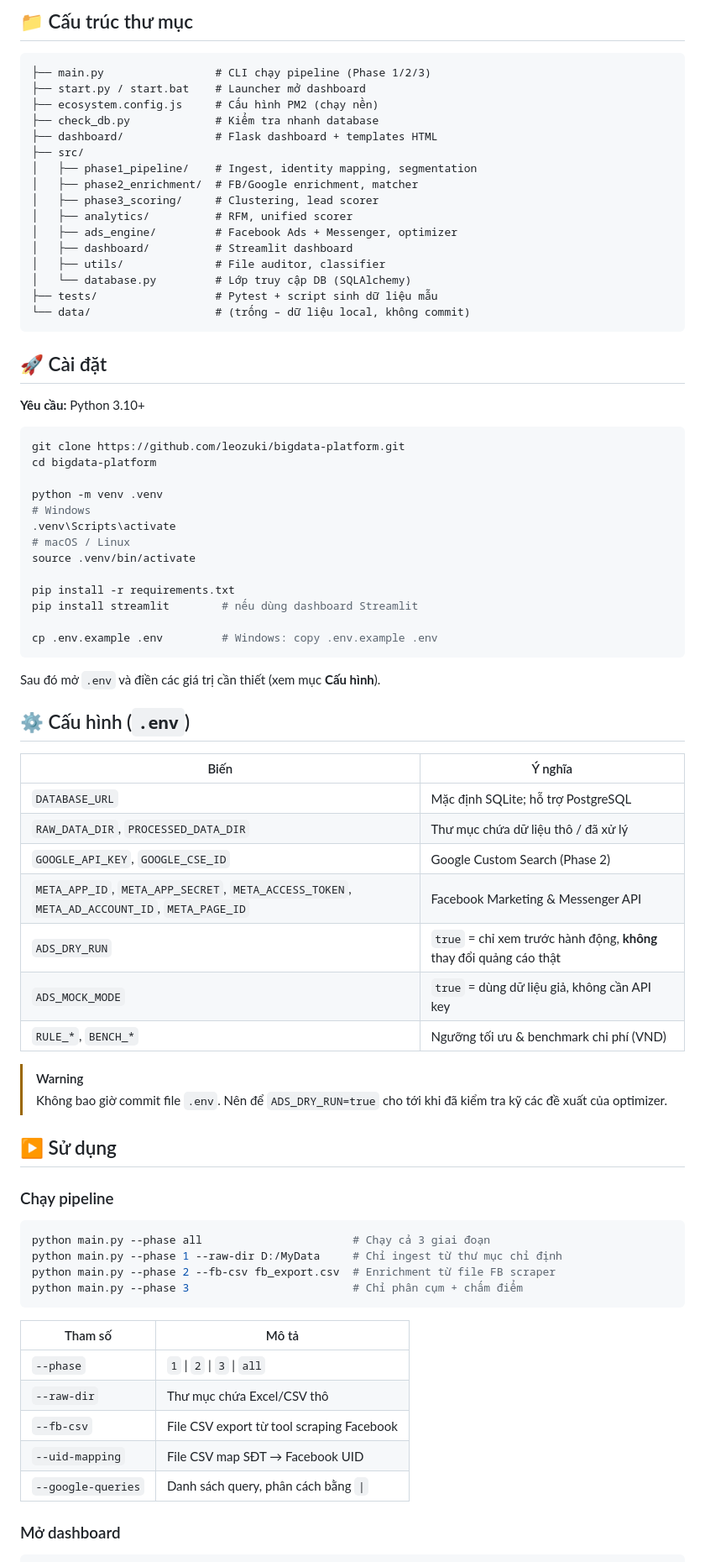
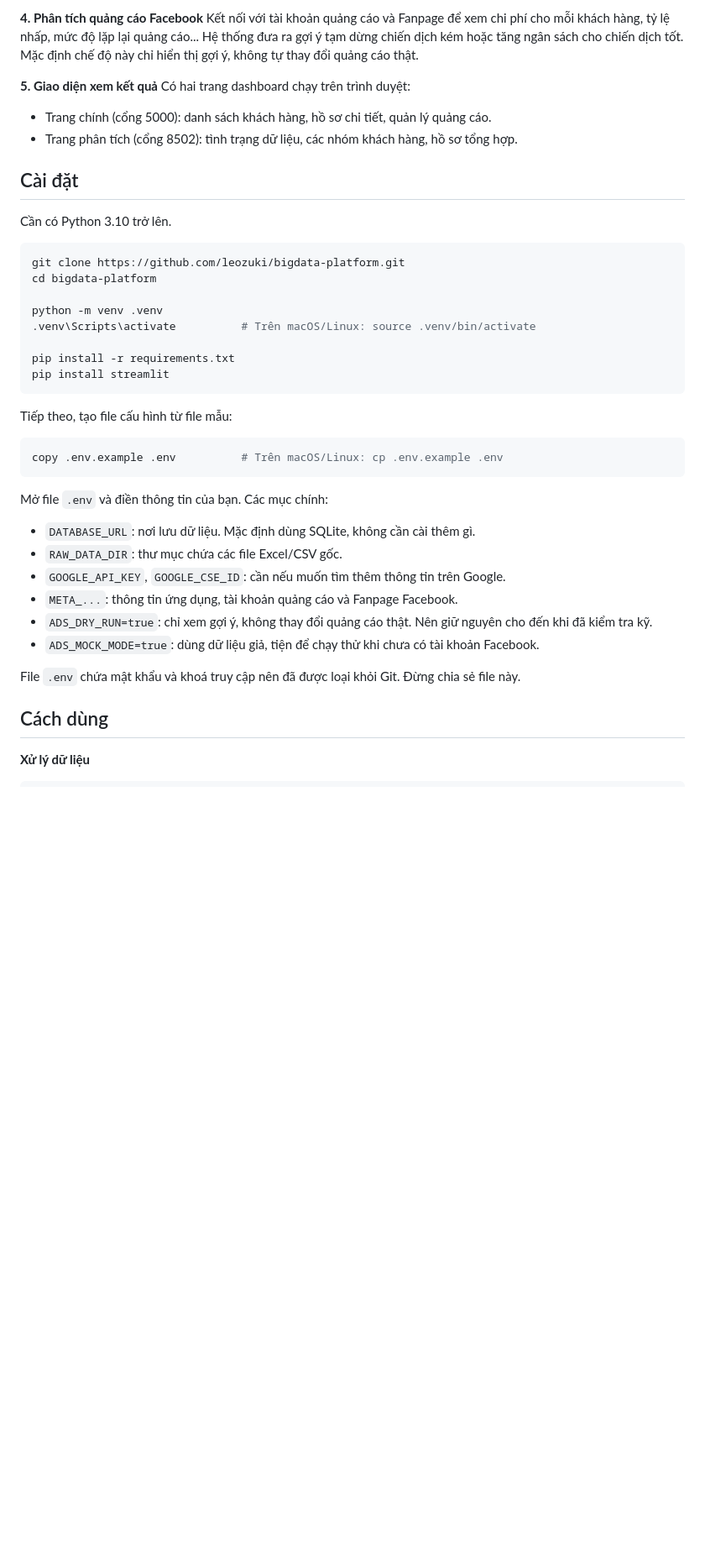
Before and after one commit to leozuki/bigdata-platform, a Markdown page: README.md, the part around one of its changes. Shown at 84% size. Drawn GitHub-style; blank space fills up the shorter version.

Commit message:
docs: rewrite README in plain Vietnamese

````diff
--- a/README.md
+++ b/README.md
@@ -39,81 +21,46 @@ flowchart LR
 
-## 📁 Cấu trúc thư mục
+**4. Phân tích quảng cáo Facebook**
+Kết nối với tài khoản quảng cáo và Fanpage để xem chi phí cho mỗi khách hàng, tỷ lệ nhấp, mức độ lặp lại quảng cáo... Hệ thống đưa ra gợi ý tạm dừng chiến dịch kém hoặc tăng ngân sách cho chiến dịch tốt. Mặc định chế độ này chỉ hiển thị gợi ý, không tự thay đổi quảng cáo thật.
 
-```
-├── main.py                 # CLI chạy pipeline (Phase 1/2/3)
-├── start.py / start.bat    # Launcher mở dashboard
-├── ecosystem.config.js     # Cấu hình PM2 (chạy nền)
-├── check_db.py             # Kiểm tra nhanh database
-├── dashboard/              # Flask dashboard + templates HTML
-├── src/
-│   ├── phase1_pipeline/    # Ingest, identity mapping, segmentation
-│   ├── phase2_enrichment/  # FB/Google enrichment, matcher
-│   ├── phase3_scoring/     # Clustering, lead scorer
-│   ├── analytics/          # RFM, unified scorer
-│   ├── ads_engine/         # Facebook Ads + Messenger, optimizer
-│   ├── dashboard/          # Streamlit dashboard
-│   ├── utils/              # File auditor, classifier
-│   └── database.py         # Lớp truy cập DB (SQLAlchemy)
-├── tests/                  # Pytest + script sinh dữ liệu mẫu
-└── data/                   # (trống – dữ liệu local, không commit)
-```
+**5. Giao diện xem kết quả**
+Có hai trang dashboard chạy trên trình duyệt:
+- Trang chính (cổng 5000): danh sách khách hàng, hồ sơ chi tiết, quản lý quảng cáo.
+- Trang phân tích (cổng 8502): tình trạng dữ liệu, các nhóm khách hàng, hồ sơ tổng hợp.
 
-## 🚀 Cài đặt
+## Cài đặt
 
-**Yêu cầu:** Python 3.10+
+Cần có Python 3.10 trở lên.
 
 ```bash
 git clone https://github.com/leozuki/bigdata-platform.git
 cd bigdata-platform
 
 python -m venv .venv
-# Windows
-.venv\Scripts\activate
-# macOS / Linux
-source .venv/bin/activate
+.venv\Scripts\activate          # Trên macOS/Linux: source .venv/bin/activate
 
 pip install -r requirements.txt
-pip install streamlit        # nếu dùng dashboard Streamlit
-
-cp .env.example .env         # Windows: copy .env.example .env
+pip install streamlit
 ```
 
-Sau đó mở `.env` và điền các giá trị cần thiết (xem mục **Cấu hình**).
-
-## ⚙️ Cấu hình (`.env`)
-
-| Biến | Ý nghĩa |
-|---|---|
-| `DATABASE_URL` | Mặc định SQLite; hỗ trợ PostgreSQL |
-| `RAW_DATA_DIR`, `PROCESSED_DATA_DIR` | Thư mục chứa dữ liệu thô / đã xử lý |
-| `GOOGLE_API_KEY`, `GOOGLE_CSE_ID` | Google Custom Search (Phase 2) |
-| `META_APP_ID`, `META_APP_SECRET`, `META_ACCESS_TOKEN`, `META_AD_ACCOUNT_ID`, `META_PAGE_ID` | Facebook Marketing & Messenger API |
-| `ADS_DRY_RUN` | `true` = chỉ xem trước hành động, **không** thay đổi quảng cáo thật |
-| `ADS_MOCK_MODE` | `true` = dùng dữ liệu giả, không cần API key |
-| `RULE_*`, `BENCH_*` | Ngưỡng tối ưu & benchmark chi phí (VND) |
-
-> [!WARNING]
-> Không bao giờ commit file `.env`. Nên để `ADS_DRY_RUN=true` cho tới khi đã kiểm tra kỹ các đề xuất của optimizer.
-
-## ▶️ Sử dụng
-
-### Chạy pipeline
+Tiếp theo, tạo file cấu hình từ file mẫu:
 
 ```bash
-python main.py --phase all                       # Chạy cả 3 giai đoạn
-python main.py --phase 1 --raw-dir D:/MyData     # Chỉ ingest từ thư mục chỉ định
-python main.py --phase 2 --fb-csv fb_export.csv  # Enrichment từ file FB scraper
-python main.py --phase 3                         # Chỉ phân cụm + chấm điểm
+copy .env.example .env          # Trên macOS/Linux: cp .env.example .env
 ```
 
-| Tham số | Mô tả |
-|---|---|
-| `--phase` | `1` \| `2` \| `3` \| `all` |
-| `--raw-dir` | Thư mục chứa Excel/CSV thô |
-| `--fb-csv` | File CSV export từ tool scraping Facebook |
-| `--uid-mapping` | File CSV map SĐT → Facebook UID |
-| `--google-queries` | Danh sách query, phân cách bằng `\|` |
+Mở file `.env` và điền thông tin của bạn. Các mục chính:
 
-### Mở dashboard
+- `DATABASE_URL`: nơi lưu dữ liệu. Mặc định dùng SQLite, không cần cài thêm gì.
+- `RAW_DATA_DIR`: thư mục chứa các file Excel/CSV gốc.
+- `GOOGLE_API_KEY`, `GOOGLE_CSE_ID`: cần nếu muốn tìm thêm thông tin trên Google.
+- `META_...`: thông tin ứng dụng, tài khoản quảng cáo và Fanpage Facebook.
+- `ADS_DRY_RUN=true`: chỉ xem gợi ý, không thay đổi quảng cáo thật. Nên giữ nguyên cho đến khi đã kiểm tra kỹ.
+- `ADS_MOCK_MODE=true`: dùng dữ liệu giả, tiện để chạy thử khi chưa có tài khoản Facebook.
+
+File `.env` chứa mật khẩu và khoá truy cập nên đã được loại khỏi Git. Đừng chia sẻ file này.
+
+## Cách dùng
+
+**Xử lý dữ liệu**
 
 ```bash
````
Also changed, not shown: other parts of README.md (+55 -44 lines).
